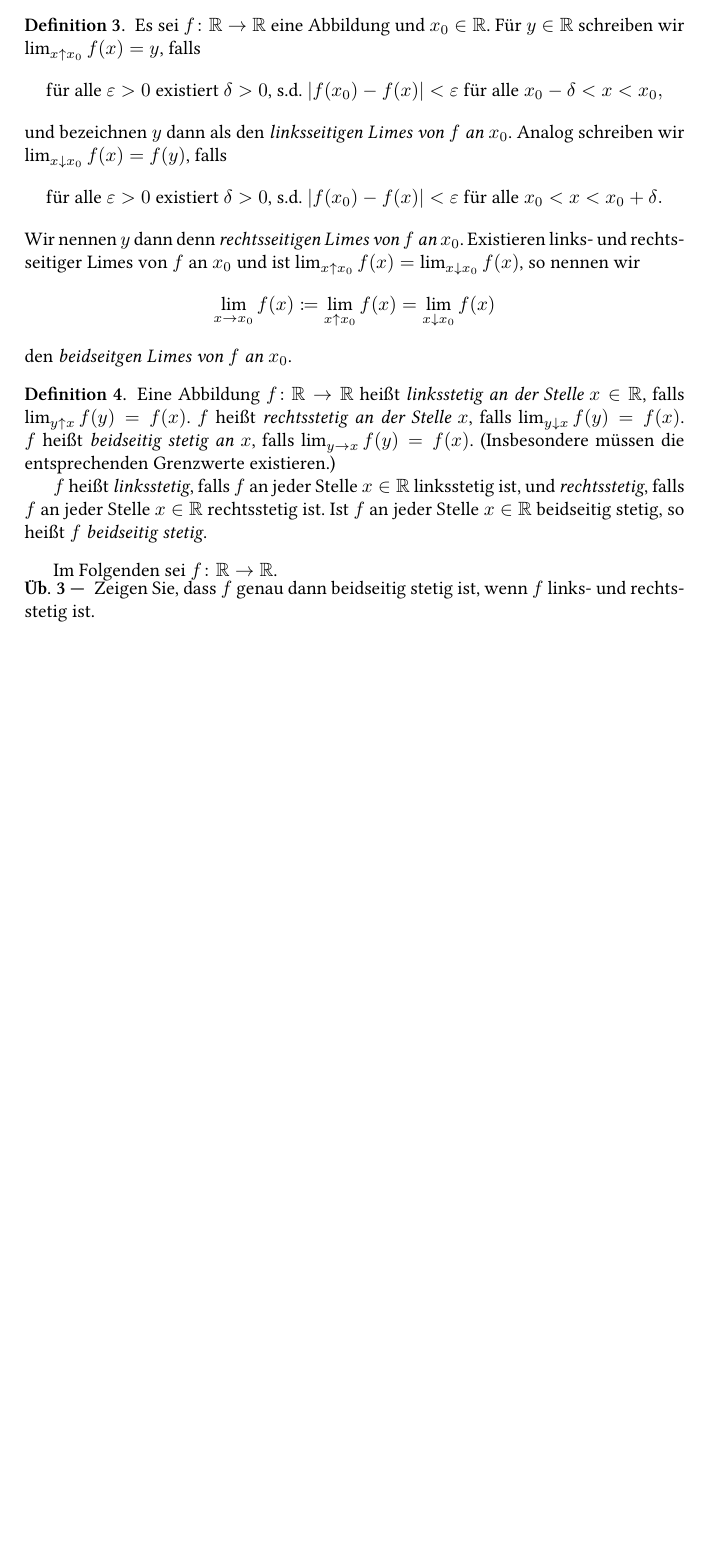
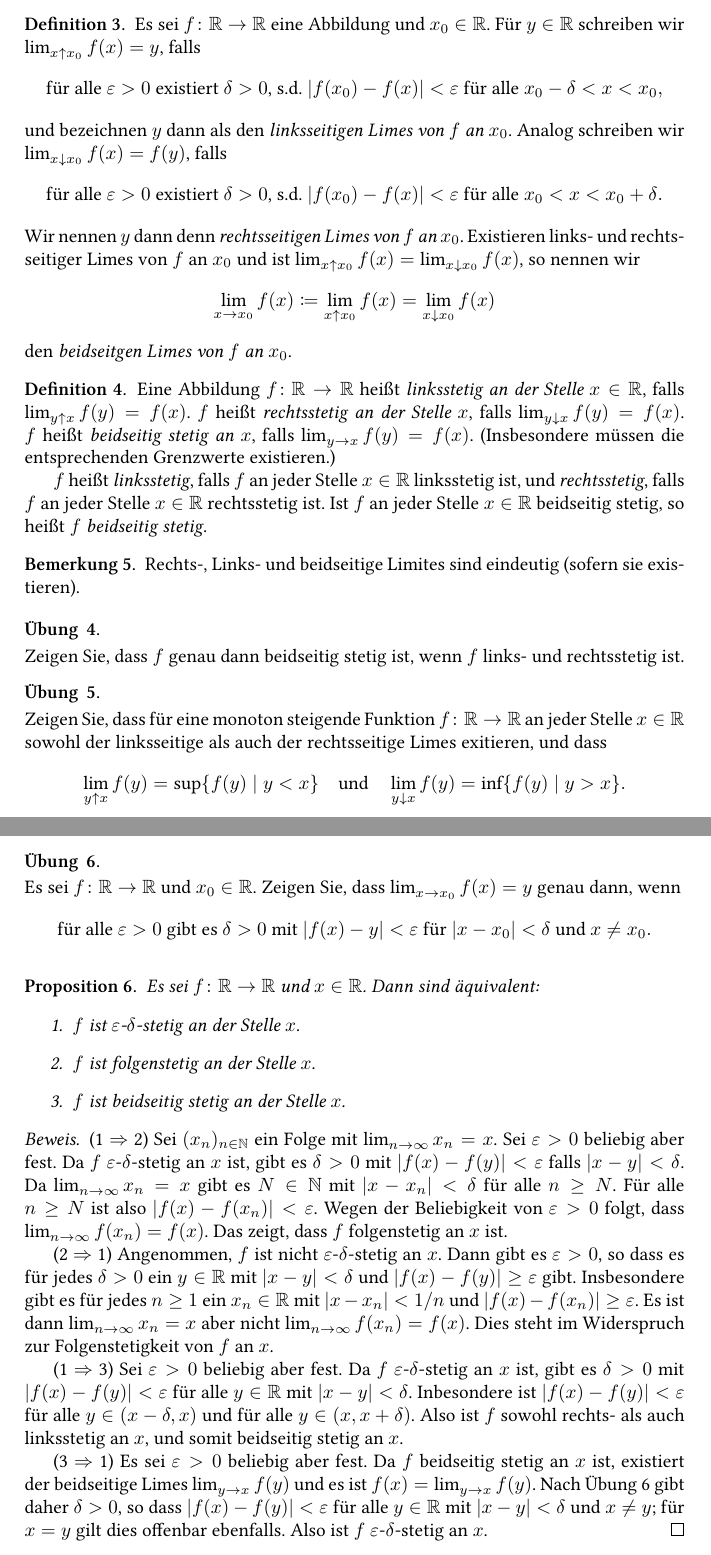
Before and after one commit to cionx/Analysis-I-Tutorium, a LaTeX document (Definitionen von Stetigkeit/Definitionen von Stetigkeit.tex): part of page 2 of 2 before the commit and two parts of pages 2 and 3 of 3 after it, the two joined at a grey line, cut so that both start at the same text, the shorter picture padded with empty space. The pictures show the PDF file Definitionen von Stetigkeit/Definitionen von Stetigkeit.pdf that the author committed with the source.

Commit message:
Tiptiptip.

```diff
--- a/Definitionen von Stetigkeit/Definitionen von Stetigkeit.tex
+++ b/Definitionen von Stetigkeit/Definitionen von Stetigkeit.tex
@@ -51,14 +51,14 @@ Im Folgenden wollen wir die unterschiedlichen Definitionen der Stetigkeit einer
 \end{bsp}
 
 
-\begin{ExerciseList}
- Im Folgenden seien $f, g \colon \R \to \R$.
- \Exercise
-  Zeigen Sie, dass wenn $f$ $\varepsilon$-$\delta$-stetig an der Stelle $x \in \R$ ist und $f(x) > 0$, dann gibt es ein $\delta > 0$ mit $f(y) > 0$ für alle $y \in (x-\delta, x+\delta)$. Gilt die Aussage auch für $f(x) < 0$ oder $f(x) \neq 0$?
- \Exercise
-  Zeigen Sie: Ist $f$ $\varepsilon$-$\delta$-stetig an der Stelle $x \in \R$ und $g$ $\varepsilon$-$\delta$-stetig an der Stelle $f(x)$, so ist die Komposition $g \circ f$ $\varepsilon$-$\delta$-stetig an der Stelle $x$.
-\end{ExerciseList}
+\begin{question}
+ Es sei $f \colon \R \to \R$ $\varepsilon$-$\delta$-stetig an der Stelle $x \in \R$. Zeigen Sie: Ist $f(x) > 0$, so gibt es ein $\delta > 0$ mit $f(y) > 0$ für alle $y \in (x-\delta, x+\delta)$. Gilt die Aussage auch für $f(x) < 0$ oder $f(x) \neq 0$?
+\end{question}
 
+
+\begin{question}
+ Es seien $f, g \colon \R \to \R$. Zeigen Sie: Ist $f$ $\varepsilon$-$\delta$-stetig an der Stelle $x \in \R$ und $g$ $\varepsilon$-$\delta$-stetig an der Stelle $f(x)$, so ist die Komposition $g \circ f$ $\varepsilon$-$\delta$-stetig an der Stelle $x$.
+\end{question}
 
 
 \begin{defi}
@@ -81,6 +81,12 @@ Im Folgenden wollen wir die unterschiedlichen Definitionen der Stetigkeit einer
  \]
  Das zeigt, dass $f$ an jeder Stelle $x \in \R$ folgenstetig ist.
 \end{bsp}
+
+
+\begin{question}
+ Es seien $f, g \colon \R \to \R$ beide folgenstetig an der Stelle $x \in R$. Zeigen Sie, dass auch die Funktionen $f+g$ und $f \cdot g$ folgenstetig an der Stelle $x$ sind.
+\end{question}
+
 
 
 \begin{defi}
@@ -106,8 +112,21 @@ Im Folgenden wollen wir die unterschiedlichen Definitionen der Stetigkeit einer
  $f$ heißt \emph{linksstetig}, falls $f$ an jeder Stelle $x \in \R$ linksstetig ist, und \emph{rechtsstetig}, falls $f$ an jeder Stelle $x \in \R$ rechtsstetig ist. Ist $f$ an jeder Stelle $x \in \R$ beidseitig stetig, so heißt $f$ \emph{beidseitig stetig}.
 \end{defi}
 
-\begin{ExerciseList}
- Im Folgenden sei $f \colon \R \to \R$.
- \Exercise
-  Zeigen Sie, dass $f$ genau dann beidseitig stetig ist, wenn $f$ links- und rechtsstetig ist.
-\end{ExerciseList}
+
+\begin{bem}
+ Rechts-, Links- und beidseitige Limites sind eindeutig (sofern sie existieren).
+\end{bem}
+
+
+
+\begin{question}
+ Zeigen Sie, dass $f$ genau dann beidseitig stetig ist, wenn $f$ links- und rechtsstetig ist.
+\end{question}
+
+
+\begin{question}
+ Zeigen Sie, dass für eine monoton steigende Funktion $f \colon \R \to \R$ an jeder Stelle $x \in \R$ sowohl der linksseitige als auch der rechtsseitige Limes exitieren, und dass
+ \[
+  \lim_{y \uparrow x} f(y) = \sup\{f(y) \mid y < x\}
+  \quad
+  \text{und}
@@ -114,3 +140,39 @@ Im Folgenden wollen wir die unterschiedlichen Definitionen der Stetigkeit einer
+\begin{question}\label{qst: Charakterisierung beidseitiger Grenzwert}
+ Es sei $f \colon \R \to \R$ und $x_0 \in \R$. Zeigen Sie, dass $\lim_{x \to x_0} f(x) = y$ genau dann, wenn
+ \[
+  \text{für alle $\varepsilon > 0$ gibt es $\delta > 0$ mit $|f(x)-y| < \varepsilon$ für $|x-x_0| < \delta$ und $x \neq x_0$}.
+ \]
+\end{question}
+
+
+\begin{prop}
+ Es sei $f \colon \R \to \R$ und $x \in \R$. Dann sind äquivalent:
+ \begin{enumerate}
+  \item\label{enum: epsilon-delta-stetig}
+   $f$ ist $\varepsilon$-$\delta$-stetig an der Stelle $x$.
+  \item\label{enum: folgenstetig}
+   $f$ ist folgenstetig an der Stelle $x$.
+  \item\label{enum: beidseitig stetig}
+   $f$ ist beidseitig stetig an der Stelle $x$.
+ \end{enumerate}
+\end{prop}
+\begin{proof}
+ (\ref{enum: epsilon-delta-stetig} $\Rightarrow$ \ref{enum: folgenstetig})
+ Sei $(x_n)_{n \in \N}$ ein Folge mit $\lim_{n \to \infty} x_n = x$. Sei $\varepsilon > 0$ beliebig aber fest. Da $f$ $\varepsilon$-$\delta$-stetig an $x$ ist, gibt es $\delta > 0$ mit $|f(x)-f(y)| < \varepsilon$ falls $|x-y| < \delta$. Da $\lim_{n \to \infty} x_n = x$ gibt es $N \in \N$ mit $|x-x_n| < \delta$ für alle $n \geq N$. Für alle $n \geq N$ ist also $|f(x)-f(x_n)| < \varepsilon$. Wegen der Beliebigkeit von $\varepsilon > 0$ folgt, dass $\lim_{n \to \infty} f(x_n) = f(x)$. Das zeigt, dass $f$ folgenstetig an $x$ ist.
+
+ (\ref{enum: folgenstetig} $\Rightarrow$ \ref{enum: epsilon-delta-stetig})
+ Angenommen, $f$ ist nicht $\varepsilon$-$\delta$-stetig an $x$. Dann gibt es $\varepsilon > 0$, so dass es für jedes $\delta > 0$ ein $y \in \R$ mit $|x-y| < \delta$ und $|f(x)-f(y)| \geq \varepsilon$ gibt. Insbesondere gibt es für jedes $n \geq 1$ ein $x_n \in \R$ mit $|x - x_n| < 1/n$ und $|f(x) - f(x_n)| \geq \varepsilon$. Es ist dann $\lim_{n \to \infty} x_n = x$ aber nicht $\lim_{n \to \infty} f(x_n) = f(x)$. Dies steht im Widerspruch zur Folgenstetigkeit von $f$ an $x$.
+
+ (\ref{enum: epsilon-delta-stetig} $\Rightarrow$ \ref{enum: beidseitig stetig})
+ Sei $\varepsilon > 0$ beliebig aber fest. Da $f$ $\varepsilon$-$\delta$-stetig an $x$ ist, gibt es $\delta > 0$ mit $|f(x)-f(y)| < \varepsilon$ für alle $y \in \R$ mit $|x-y| < \delta$. Inbesondere ist $|f(x)-f(y)| < \varepsilon$ für alle $y \in (x-\delta,x)$ und für alle $y \in (x,x+\delta)$. Also ist $f$ sowohl rechts- als auch linksstetig an $x$, und somit beidseitig stetig an $x$.
+
+ (\ref{enum: beidseitig stetig} $\Rightarrow$ \ref{enum: epsilon-delta-stetig})
+ Es sei $\varepsilon > 0$ beliebig aber fest. Da $f$ beidseitig stetig an $x$ ist, existiert der beidseitige Limes $\lim_{y \to x} f(y)$ und es ist $f(x) = \lim_{y \to x} f(y)$. Nach Übung \ref{qst: Charakterisierung beidseitiger Grenzwert} gibt daher $\delta > 0$, so dass $|f(x)-f(y)| < \varepsilon$ für alle $y \in \R$ mit $|x-y| < \delta$ und $x \neq y$; für $x = y$ gilt dies offenbar ebenfalls. Also ist $f$ $\varepsilon$-$\delta$-stetig an $x$.
+\end{proof}
+
+
+
+
 
 
 
```
Also changed, not shown: Definitionen von Stetigkeit/Definitionen von Stetigkeit.pdf, Definitionen von Stetigkeit/Definitionen von Stetigkeit.tex (7 more changed lines), 2 other files.
